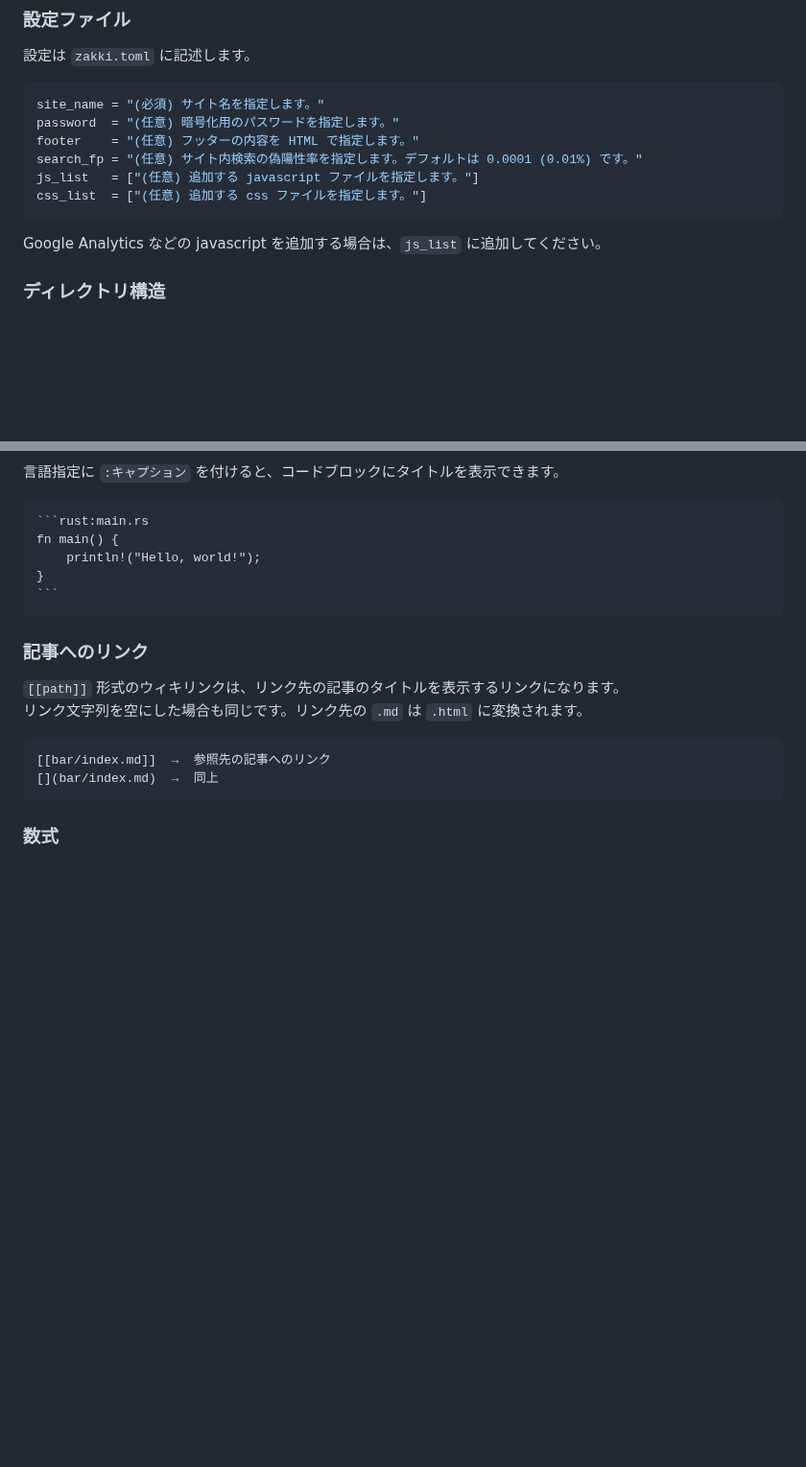
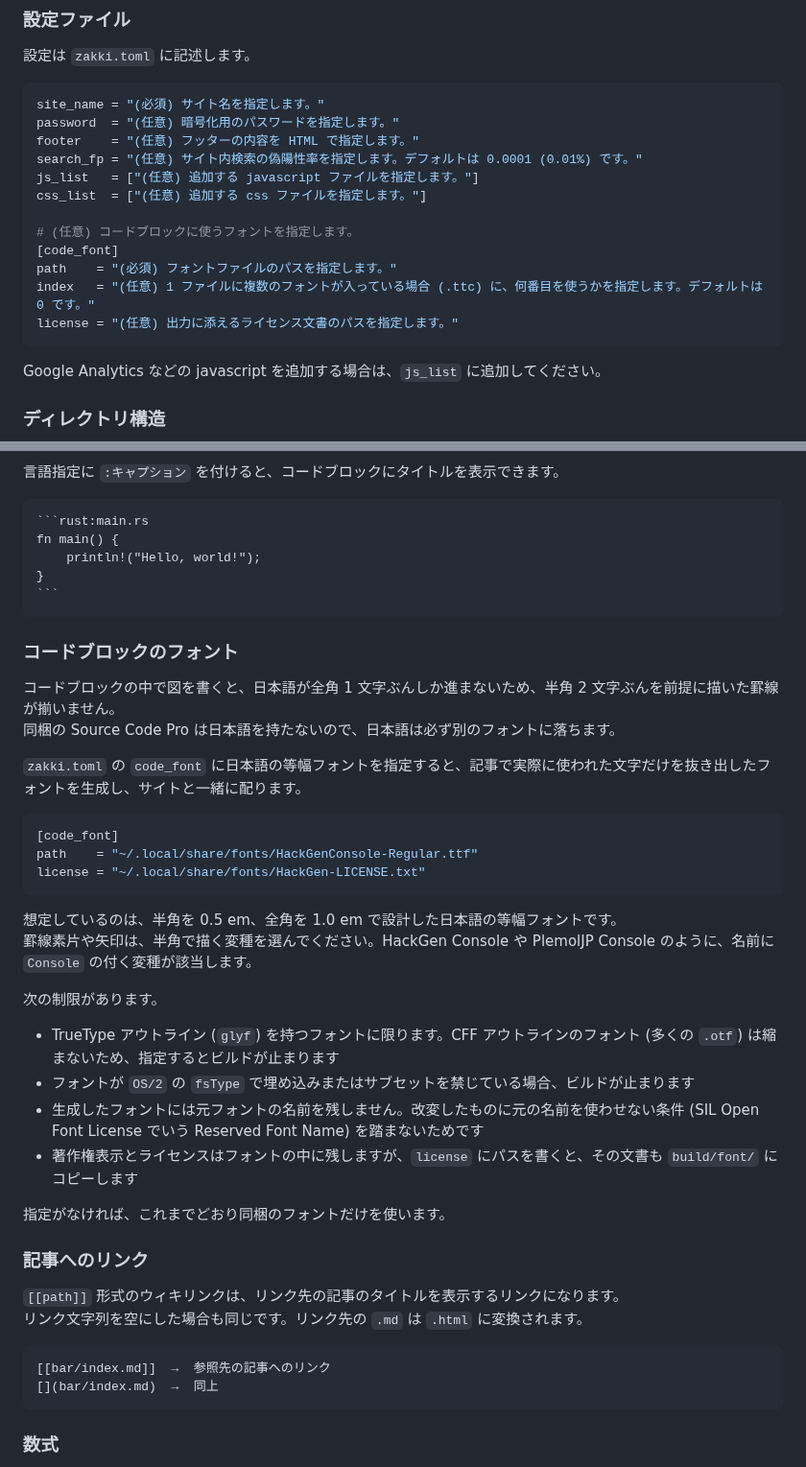
Before and after one commit to sinotca529/zakki, a Markdown page: README.md, 2 parts joined by grey strips. Shown at 96% size. GitHub-like rendering; blank space fills up the shorter version.

Commit message:
docs: README にコードブロックのフォントの設定を書く
Co-Authored-By: Claude Opus 5 <noreply@anthropic.com>
Claude-Session: https://claude.ai/code/session_01QE3NNGCQGM4dfSuLyiJwWw

`````diff
--- a/README.md
+++ b/README.md
@@ -33,6 +33,12 @@ footer    = "(任意) フッターの内容を HTML で指定します。"
 search_fp = "(任意) サイト内検索の偽陽性率を指定します。デフォルトは 0.0001 (0.01%) です。"
 js_list   = ["(任意) 追加する javascript ファイルを指定します。"]
 css_list  = ["(任意) 追加する css ファイルを指定します。"]
+
+# (任意) コードブロックに使うフォントを指定します。
+[code_font]
+path    = "(必須) フォントファイルのパスを指定します。"
+index   = "(任意) 1 ファイルに複数のフォントが入っている場合 (.ttc) に、何番目を使うかを指定します。デフォルトは 0 です。"
+license = "(任意) 出力に添えるライセンス文書のパスを指定します。"
 ```
 
 Google Analytics などの javascript を追加する場合は、`js_list` に追加してください。
@@ -130,6 +136,31 @@ fn main() {
 ```
 ````
 
+### コードブロックのフォント
+
+コードブロックの中で図を書くと、日本語が全角 1 文字ぶんしか進まないため、半角 2 文字ぶんを前提に描いた罫線が揃いません。<br>
+同梱の Source Code Pro は日本語を持たないので、日本語は必ず別のフォントに落ちます。
+
+`zakki.toml` の `code_font` に日本語の等幅フォントを指定すると、記事で実際に使われた文字だけを抜き出したフォントを生成し、サイトと一緒に配ります。
+
+```toml
+[code_font]
+path    = "~/.local/share/fonts/HackGenConsole-Regular.ttf"
+license = "~/.local/share/fonts/HackGen-LICENSE.txt"
+```
+
+想定しているのは、半角を 0.5 em、全角を 1.0 em で設計した日本語の等幅フォントです。<br>
+罫線素片や矢印は、半角で描く変種を選んでください。HackGen Console や PlemolJP Console のように、名前に `Console` の付く変種が該当します。
+
+次の制限があります。
+
+- TrueType アウトライン (`glyf`) を持つフォントに限ります。CFF アウトラインのフォント (多くの `.otf`) は縮まないため、指定するとビルドが止まります
+- フォントが `OS/2` の `fsType` で埋め込みまたはサブセットを禁じている場合、ビルドが止まります
+- 生成したフォントには元フォントの名前を残しません。改変したものに元の名前を使わせない条件 (SIL Open Font License でいう Reserved Font Name) を踏まないためです
+- 著作権表示とライセンスはフォントの中に残しますが、`license` にパスを書くと、その文書も `build/font/` にコピーします
+
+指定がなければ、これまでどおり同梱のフォントだけを使います。
+
 ### 記事へのリンク
 
 `[[path]]` 形式のウィキリンクは、リンク先の記事のタイトルを表示するリンクになります。<br>
`````
